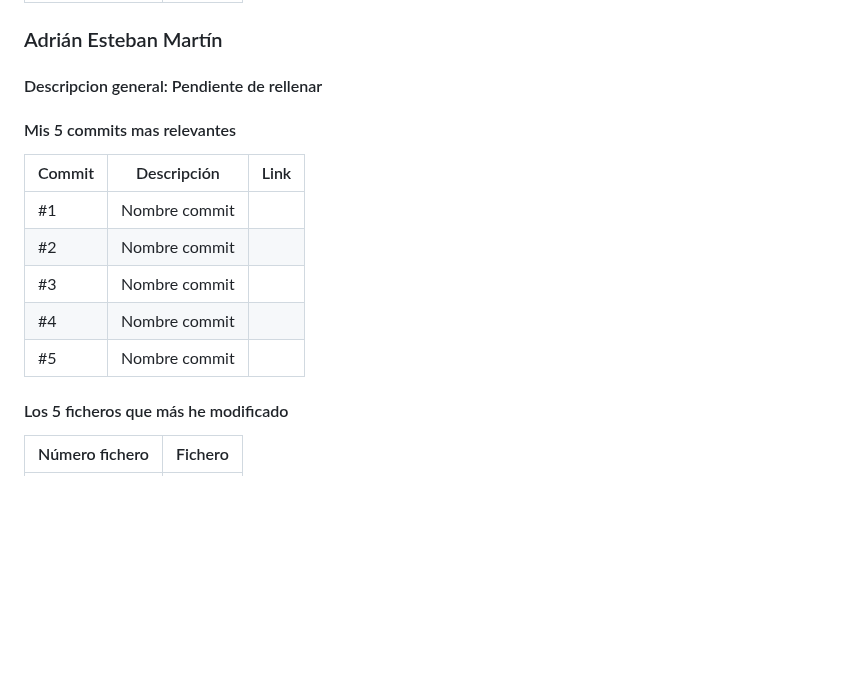
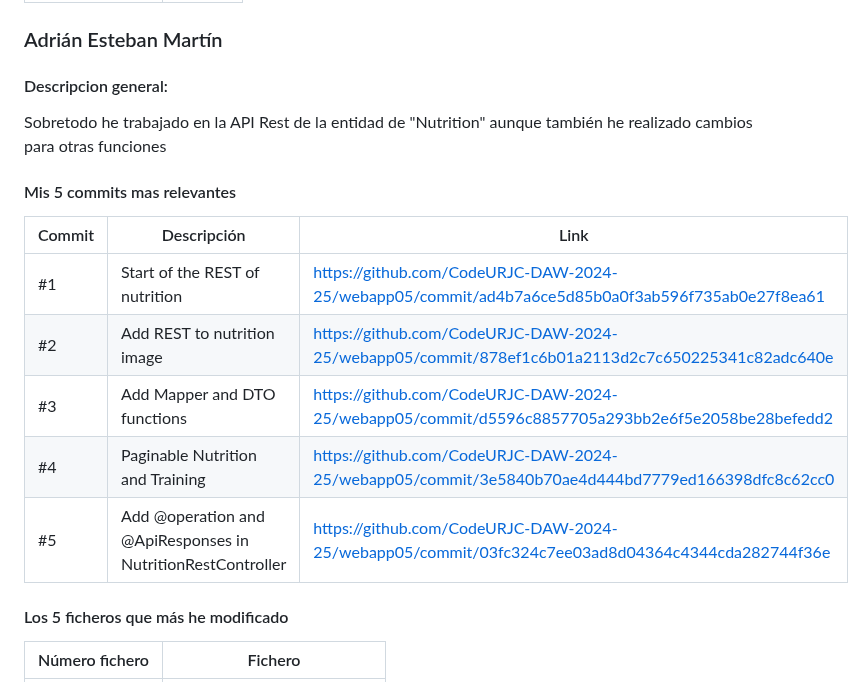
Before and after one commit to CodeURJC-DAW-2024-25/webapp05, a Markdown page: README.md, the part around one of its changes. Drawn GitHub-style; blank space fills up the shorter version.

```diff
--- a/README.md
+++ b/README.md
@@ -507,18 +507,19 @@ Me he encargado de la parte Rest y Service de Nutrition Comments. He corregido e
 
 ### Adrián Esteban Martín
 
-#### Descripcion general: Pendiente de rellenar
+#### Descripcion general:
+Sobretodo he trabajado en la API Rest de la entidad de "Nutrition" aunque también he realizado cambios para otras funciones
 
 
 #### Mis 5 commits mas relevantes
 
 | Commit | Descripción                          | Link                                                                                                                                                                                                 |
 | ------ | ------------------------------------ | ---------------------------------------------------------------------------------------------------------------------------------------------------------------------------------------------------- |
-| #1     | Nombre commit | []() |
-| #2     | Nombre commit     | []() |
-| #3     | Nombre commit  | []() |
-| #4     | Nombre commit  | []() |
-| #5     | Nombre commit  | []() |
+| #1     | Start of the REST of nutrition | [https://github.com/CodeURJC-DAW-2024-25/webapp05/commit/ad4b7a6ce5d85b0a0f3ab596f735ab0e27f8ea61](https://github.com/CodeURJC-DAW-2024-25/webapp05/commit/ad4b7a6ce5d85b0a0f3ab596f735ab0e27f8ea61) |
+| #2     | Add REST to nutrition image     | [https://github.com/CodeURJC-DAW-2024-25/webapp05/commit/878ef1c6b01a2113d2c7c650225341c82adc640e](https://github.com/CodeURJC-DAW-2024-25/webapp05/commit/878ef1c6b01a2113d2c7c650225341c82adc640e) |
+| #3     | Add Mapper and DTO functions | [https://github.com/CodeURJC-DAW-2024-25/webapp05/commit/d5596c8857705a293bb2e6f5e2058be28befedd2](https://github.com/CodeURJC-DAW-2024-25/webapp05/commit/d5596c8857705a293bb2e6f5e2058be28befedd2) |
+| #4     | Paginable Nutrition and Training  | [https://github.com/CodeURJC-DAW-2024-25/webapp05/commit/3e5840b70ae4d444bd7779ed166398dfc8c62cc0](https://github.com/CodeURJC-DAW-2024-25/webapp05/commit/3e5840b70ae4d444bd7779ed166398dfc8c62cc0) |
+| #5     | Add @operation and @ApiResponses in NutritionRestController  | [https://github.com/CodeURJC-DAW-2024-25/webapp05/commit/03fc324c7ee03ad8d04364c4344cda282744f36e](https://github.com/CodeURJC-DAW-2024-25/webapp05/commit/03fc324c7ee03ad8d04364c4344cda282744f36e) |
 
 #### Los 5 ficheros que más he modificado
 
```
Also changed, not shown: other parts of README.md (+5 -5 lines).
